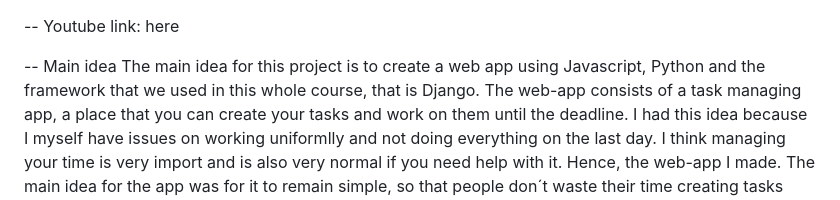
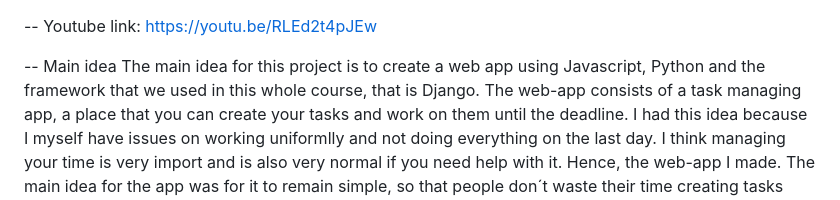
Before and after one commit to 3mLorenzo/Projects, a Markdown page: final_project/readme.md, the part around the change. GitHub-like rendering.

```diff
--- a/final_project/readme.md
+++ b/final_project/readme.md
@@ -1,5 +1,5 @@
 -- Youtube link:
-    here
+    https://youtu.be/RLEd2t4pJEw
 
 -- Main idea
     The main idea for this project is to create a web app using Javascript, Python and the framework that we used in this whole course, that is Django. The web-app consists of a task managing app, a place that you can create your tasks and work on them until the deadline. I had this idea because I myself have issues on working uniformlly and not doing everything on the last day. I think managing your time is very import and is also very normal if you need help with it. Hence, the web-app I made. The main idea for the app was for it to remain simple, so that people don´t waste their time creating tasks instead of doing them. The main components of the app are:
```
